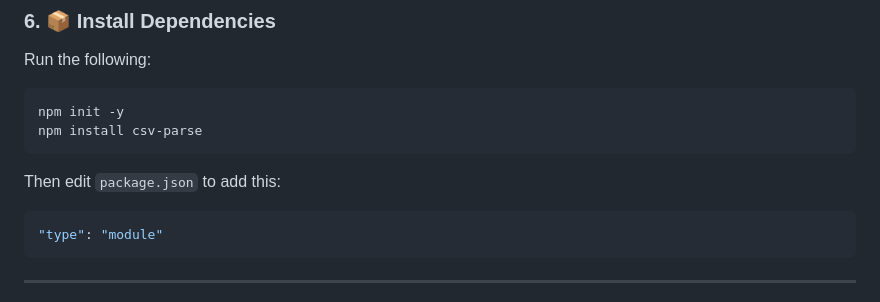
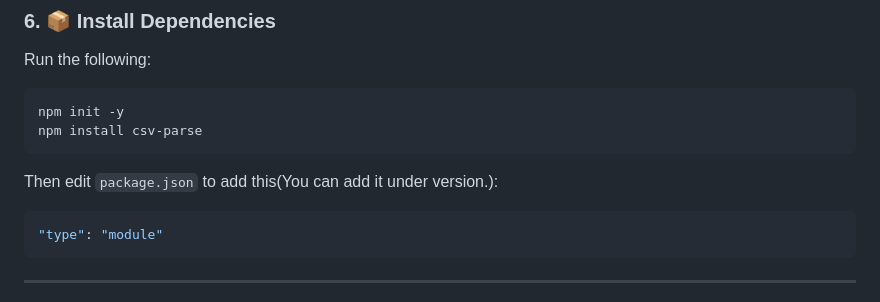
Before and after one commit to AscendentTCG/FAQ, a Markdown page: cards_version_upload/Readme.md, the part around the change. Rendered like a GitHub page.

````diff
--- a/cards_version_upload/Readme.md
+++ b/cards_version_upload/Readme.md
@@ -98,8 +98,7 @@ npm init -y
 npm install csv-parse
 ```
 
-Then edit `package.json` to add this:
-
+Then edit `package.json` to add this(You can add it under version.):
 ```json
 "type": "module"
 ```
````
